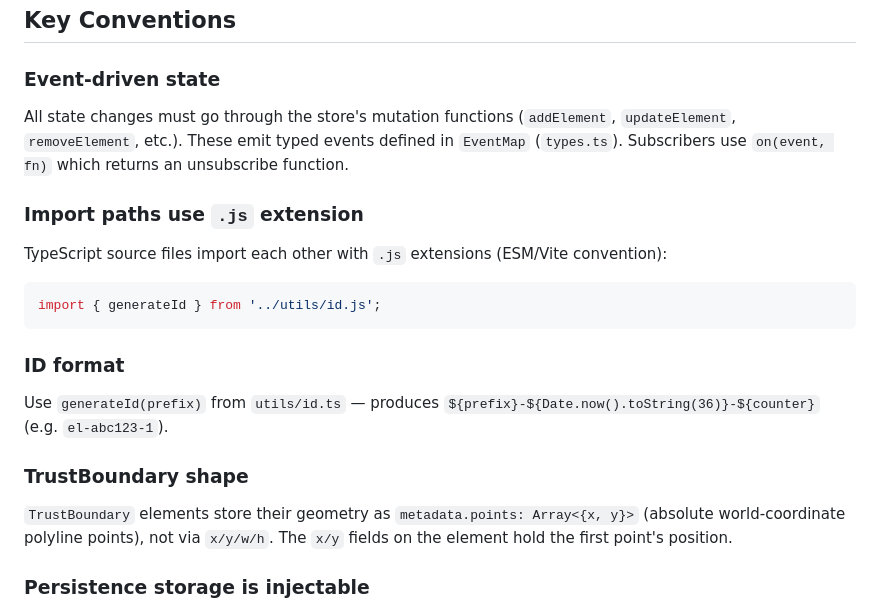
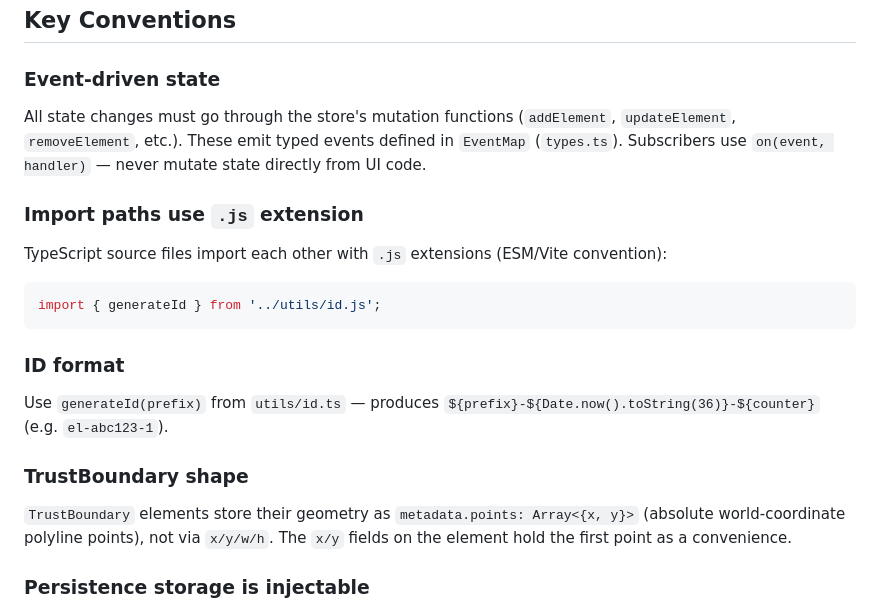
Before and after one commit to jonsth131/hota, a Markdown page: .github/copilot-instructions.md, the part around one of its changes. Drawn GitHub-style.

```diff
--- a/.github/copilot-instructions.md
+++ b/.github/copilot-instructions.md
@@ -40,7 +40,7 @@ src/
 ## Key Conventions
 
 ### Event-driven state
-All state changes must go through the store's mutation functions (`addElement`, `updateElement`, `removeElement`, etc.). These emit typed events defined in `EventMap` (`types.ts`). Subscribers use `on(event, fn)` which returns an unsubscribe function.
+All state changes must go through the store's mutation functions (`addElement`, `updateElement`, `removeElement`, etc.). These emit typed events defined in `EventMap` (`types.ts`). Subscribers use `on(event, handler)` — never mutate state directly from UI code.
 
 ### Import paths use `.js` extension
 TypeScript source files import each other with `.js` extensions (ESM/Vite convention):
@@ -52,7 +52,7 @@ import { generateId } from '../utils/id.js';
 Use `generateId(prefix)` from `utils/id.ts` — produces `${prefix}-${Date.now().toString(36)}-${counter}` (e.g. `el-abc123-1`).
 
 ### TrustBoundary shape
-`TrustBoundary` elements store their geometry as `metadata.points: Array<{x, y}>` (absolute world-coordinate polyline points), not via `x/y/w/h`. The `x/y` fields on the element hold the first point's position.
+`TrustBoundary` elements store their geometry as `metadata.points: Array<{x, y}>` (absolute world-coordinate polyline points), not via `x/y/w/h`. The `x/y` fields on the element hold the first point as a convenience.
 
 ### Persistence storage is injectable
 `initPersistence(storage?)` and `loadFromStorage(storage?)` accept an optional storage backend so tests can pass a mock instead of touching `localStorage`.
```
Also changed, not shown: other parts of .github/copilot-instructions.md (+28 -1 lines).
